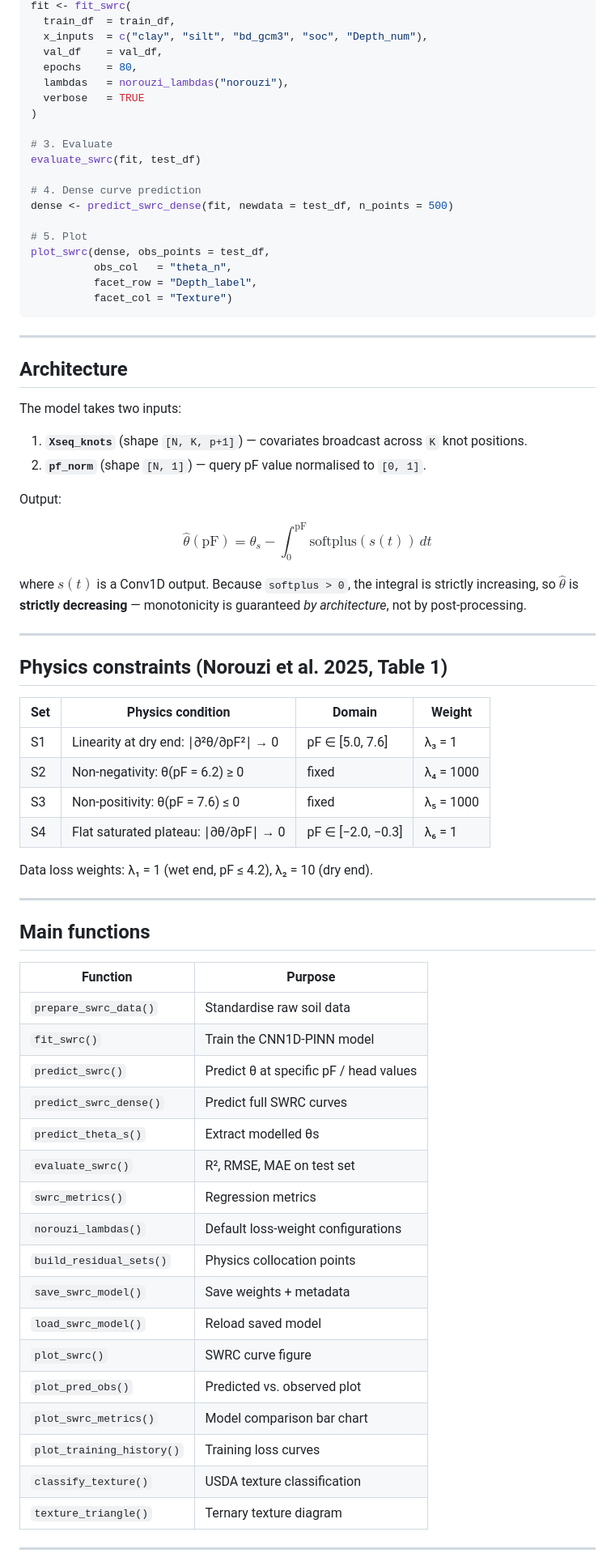
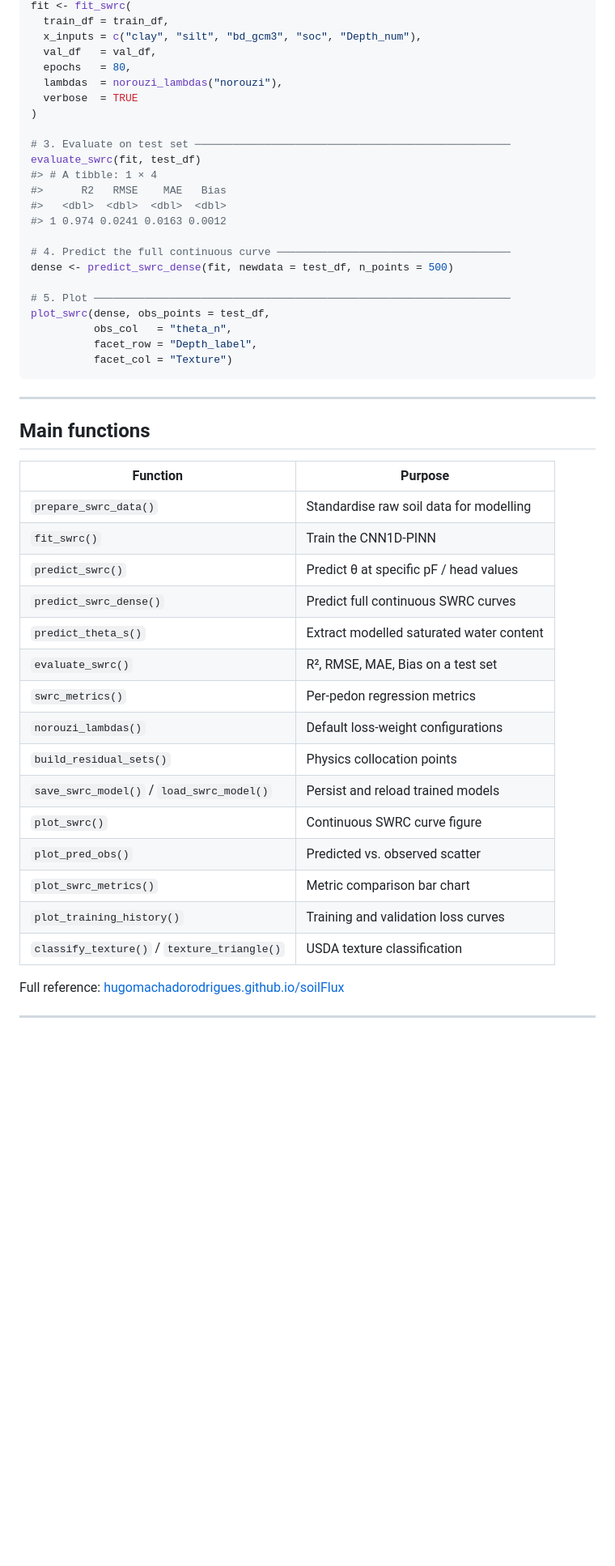
Before and after one commit to HugoMachadoRodrigues/soilFlux, a Markdown page: README.md, the part around one of its changes. Shown at 81% size. Rendered like a GitHub page; blank space fills up the shorter version.

```diff
--- a/README.md
+++ b/README.md
@@ -68,19 +181,23 @@ test_df  <- df[df$PEDON_ID %in% te_ids,  ]
 fit <- fit_swrc(
-  train_df  = train_df,
-  x_inputs  = c("clay", "silt", "bd_gcm3", "soc", "Depth_num"),
-  val_df    = val_df,
-  epochs    = 80,
-  lambdas   = norouzi_lambdas("norouzi"),
-  verbose   = TRUE
+  train_df = train_df,
+  x_inputs = c("clay", "silt", "bd_gcm3", "soc", "Depth_num"),
+  val_df   = val_df,
+  epochs   = 80,
+  lambdas  = norouzi_lambdas("norouzi"),
+  verbose  = TRUE
 )
 
-# 3. Evaluate
+# 3. Evaluate on test set ──────────────────────────────────────────────────
 evaluate_swrc(fit, test_df)
+#> # A tibble: 1 × 4
+#>      R2   RMSE    MAE   Bias
+#>   <dbl>  <dbl>  <dbl>  <dbl>
+#> 1 0.974 0.0241 0.0163 0.0012
 
-# 4. Dense curve prediction
+# 4. Predict the full continuous curve ─────────────────────────────────────
 dense <- predict_swrc_dense(fit, newdata = test_df, n_points = 500)
 
-# 5. Plot
+# 5. Plot ──────────────────────────────────────────────────────────────────
 plot_swrc(dense, obs_points = test_df,
           obs_col   = "theta_n",
           facet_row = "Depth_label",
@@ -89,57 +206,27 @@ plot_swrc(dense, obs_points = test_df,
 
 ---
 
-## Architecture
-
-The model takes two inputs:
-
-1. **`Xseq_knots`** (shape `[N, K, p+1]`) — covariates broadcast across `K` knot positions.
-2. **`pf_norm`** (shape `[N, 1]`) — query pF value normalised to `[0, 1]`.
-
-Output:
-
-$$\hat{\theta}(\text{pF}) = \theta_s - \int_0^{\text{pF}} \text{softplus}(s(t)) \, dt$$
-
-where $s(t)$ is a Conv1D output.  Because `softplus > 0`, the integral is
-strictly increasing, so $\hat{\theta}$ is **strictly decreasing** — monotonicity
-is guaranteed *by architecture*, not by post-processing.
-
----
-
-## Physics constraints (Norouzi et al. 2025, Table 1)
-
-| Set | Physics condition | Domain | Weight |
-|-----|-----------------|--------|--------|
-| S1 | Linearity at dry end: ∣∂²θ/∂pF²∣ → 0 | pF ∈ [5.0, 7.6] | λ₃ = 1 |
-| S2 | Non-negativity: θ(pF = 6.2) ≥ 0 | fixed | λ₄ = 1000 |
-| S3 | Non-positivity: θ(pF = 7.6) ≤ 0 | fixed | λ₅ = 1000 |
-| S4 | Flat saturated plateau: ∣∂θ/∂pF∣ → 0 | pF ∈ [−2.0, −0.3] | λ₆ = 1 |
-
-Data loss weights: λ₁ = 1 (wet end, pF ≤ 4.2), λ₂ = 10 (dry end).
-
----
-
 ## Main functions
 
 | Function | Purpose |
 |---|---|
-| `prepare_swrc_data()` | Standardise raw soil data |
-| `fit_swrc()` | Train the CNN1D-PINN model |
+| `prepare_swrc_data()` | Standardise raw soil data for modelling |
+| `fit_swrc()` | Train the CNN1D-PINN |
 | `predict_swrc()` | Predict θ at specific pF / head values |
-| `predict_swrc_dense()` | Predict full SWRC curves |
-| `predict_theta_s()` | Extract modelled θs |
-| `evaluate_swrc()` | R², RMSE, MAE on test set |
-| `swrc_metrics()` | Regression metrics |
+| `predict_swrc_dense()` | Predict full continuous SWRC curves |
+| `predict_theta_s()` | Extract modelled saturated water content |
+| `evaluate_swrc()` | R², RMSE, MAE, Bias on a test set |
+| `swrc_metrics()` | Per-pedon regression metrics |
 | `norouzi_lambdas()` | Default loss-weight configurations |
 | `build_residual_sets()` | Physics collocation points |
-| `save_swrc_model()` | Save weights + metadata |
-| `load_swrc_model()` | Reload saved model |
-| `plot_swrc()` | SWRC curve figure |
-| `plot_pred_obs()` | Predicted vs. observed plot |
-| `plot_swrc_metrics()` | Model comparison bar chart |
-| `plot_training_history()` | Training loss curves |
-| `classify_texture()` | USDA texture classification |
-| `texture_triangle()` | Ternary texture diagram |
+| `save_swrc_model()` / `load_swrc_model()` | Persist and reload trained models |
+| `plot_swrc()` | Continuous SWRC curve figure |
+| `plot_pred_obs()` | Predicted vs. observed scatter |
+| `plot_swrc_metrics()` | Metric comparison bar chart |
+| `plot_training_history()` | Training and validation loss curves |
+| `classify_texture()` / `texture_triangle()` | USDA texture classification |
+
+Full reference: [hugomachadorodrigues.github.io/soilFlux](https://hugomachadorodrigues.github.io/soilFlux/reference/index.html)
 
 ---
 
```
Also changed, not shown: other parts of README.md (+154 -27 lines), man/figures/pred_obs.png (added), man/figures/swrc_curves.png (added).
